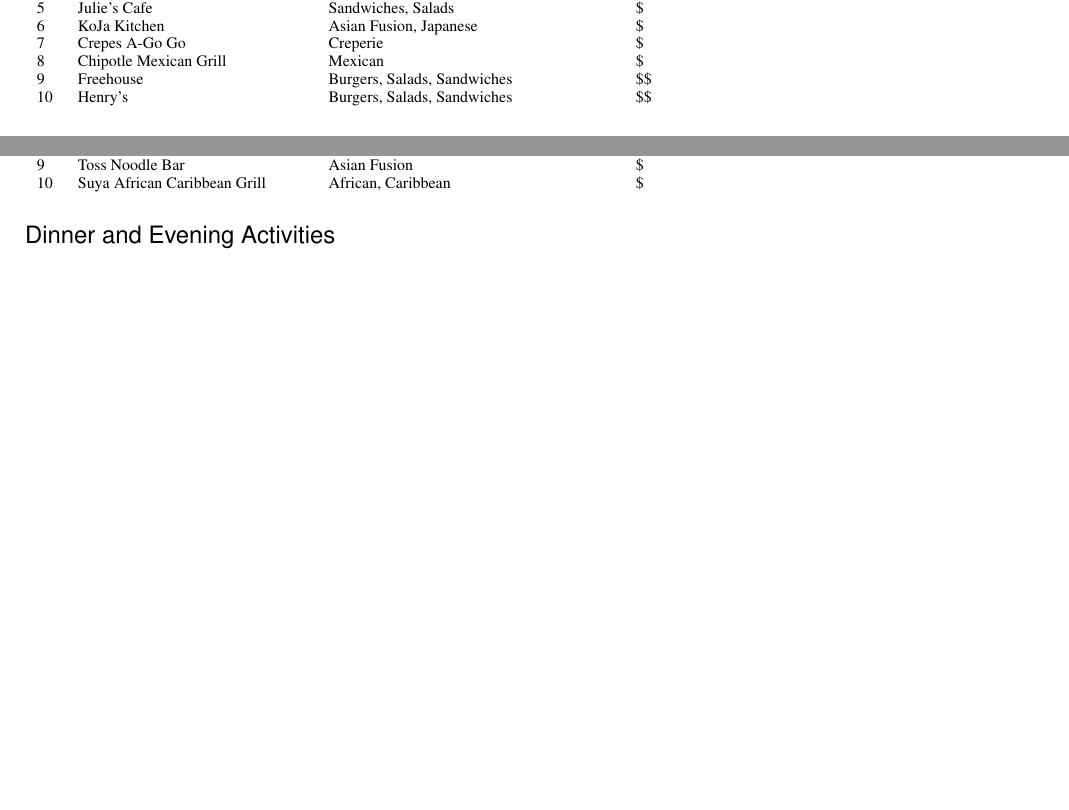
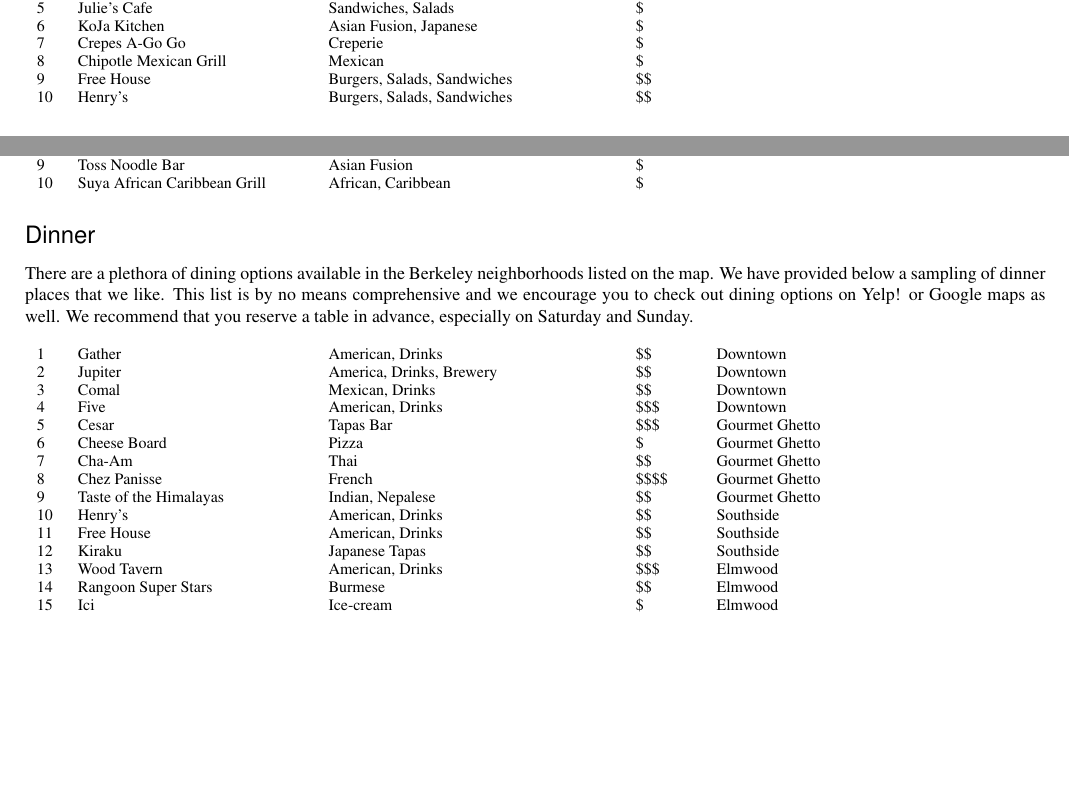
Before and after one commit to panjia1983/RSS2014booklet, a LaTeX thesis (booklet.tex, which reads tex/places.tex): two parts of page 11 of 54 before the commit and two parts of page 11 of 57 after it, joined at a grey line, cut so that both start at the same text. Compiled offline with pdfLaTeX.

Commit message:
Food suggestions

```diff
--- a/booklet.tex
+++ b/booklet.tex
@@ -5,9 +5,9 @@
 \usepackage{ifthen}
 
 %define to switch between different flavours:
-%\def \targetoutput {print}  %generate for printing (no colored hyperlinks, pages are all upright)
+\def \targetoutput {print}  %generate for printing (no colored hyperlinks, pages are all upright)
 %\def \targetoutput {usbstick} %optimized for screen viewing, pre-rotated landscape pages, links to local files
-\def \targetoutput {online}
+%\def \targetoutput {online}
 
 \usepackage{fleqn}
 %\usepackage{latexpackages/my}
--- a/tex/places.tex
+++ b/tex/places.tex
@@ -24,7 +24,7 @@
         6 & KoJa Kitchen & Asian Fusion, Japanese & \$\\
         7 & Crepes A-Go Go & Creperie & \$\\
         8 & Chipotle Mexican Grill & Mexican & \$\\
-        9 & Freehouse & Burgers, Salads, Sandwiches & \$\$\\
+        9 & Free House & Burgers, Salads, Sandwiches & \$\$\\
         10 & Henry's & Burgers, Salads, Sandwiches & \$\$\\
     \end{tabular}
 \end{multicols}
@@ -73,9 +73,32 @@
 \endgroup
 \normalsize
 
-\phantomsection \section{Dinner and Evening Activities}
+\phantomsection \section{Dinner}
 
+There are a plethora of dining options available in the Berkeley neighborhoods listed on the map. We have provided below a sampling of dinner places that we like. This list is by no means comprehensive and we encourage you to check out dining options on Yelp! or Google maps as well. We recommend that you reserve a table in advance, especially on Saturday and Sunday.
 
-
+\begingroup
+\small
+\begin{multicols}{1}[]
+    \begin{tabular}{p{0.3cm} p{4cm} p{5cm} p{1cm} p{2cm}}
+        1 & Gather & American, Drinks & \$\$ & Downtown \\
+        2 & Jupiter & America, Drinks, Brewery & \$\$ & Downtown \\
+	    3 & Comal & Mexican, Drinks & \$\$ & Downtown \\
+	    4 & Five & American, Drinks & \$\$\$ & Downtown \\
+        5 & Cesar & Tapas Bar & \$\$\$ & Gourmet Ghetto\\
+        6 & Cheese Board & Pizza & \$ & Gourmet Ghetto \\
+        7 & Cha-Am & Thai & \$\$ & Gourmet Ghetto\\
+        8 & Chez Panisse & French & \$\$\$\$ & Gourmet Ghetto \\
+        9 & Taste of the Himalayas & Indian, Nepalese & \$\$ & Gourmet Ghetto \\
+        10 & Henry's & American, Drinks & \$\$ & Southside \\
+        11 & Free House & American, Drinks & \$\$ & Southside \\
+        12 & Kiraku & Japanese Tapas & \$\$ & Southside \\
+        13 & Wood Tavern & American, Drinks & \$\$\$ & Elmwood \\
+        14 & Rangoon Super Stars & Burmese & \$\$ & Elmwood\\
+        15 & Ici & Ice-cream & \$ & Elmwood\\
+    \end{tabular}
+\end{multicols}
+\endgroup
+\normalsize
 
 \setlength\fboxrule{0pt}
```
